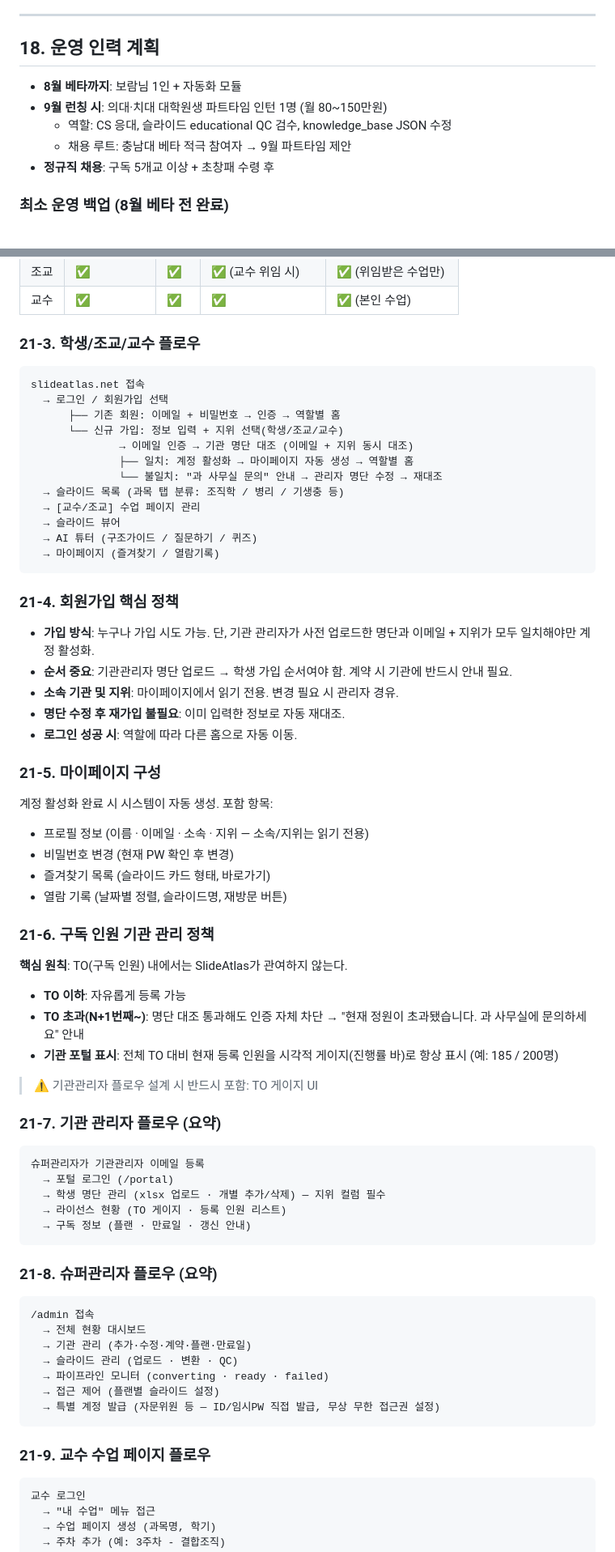
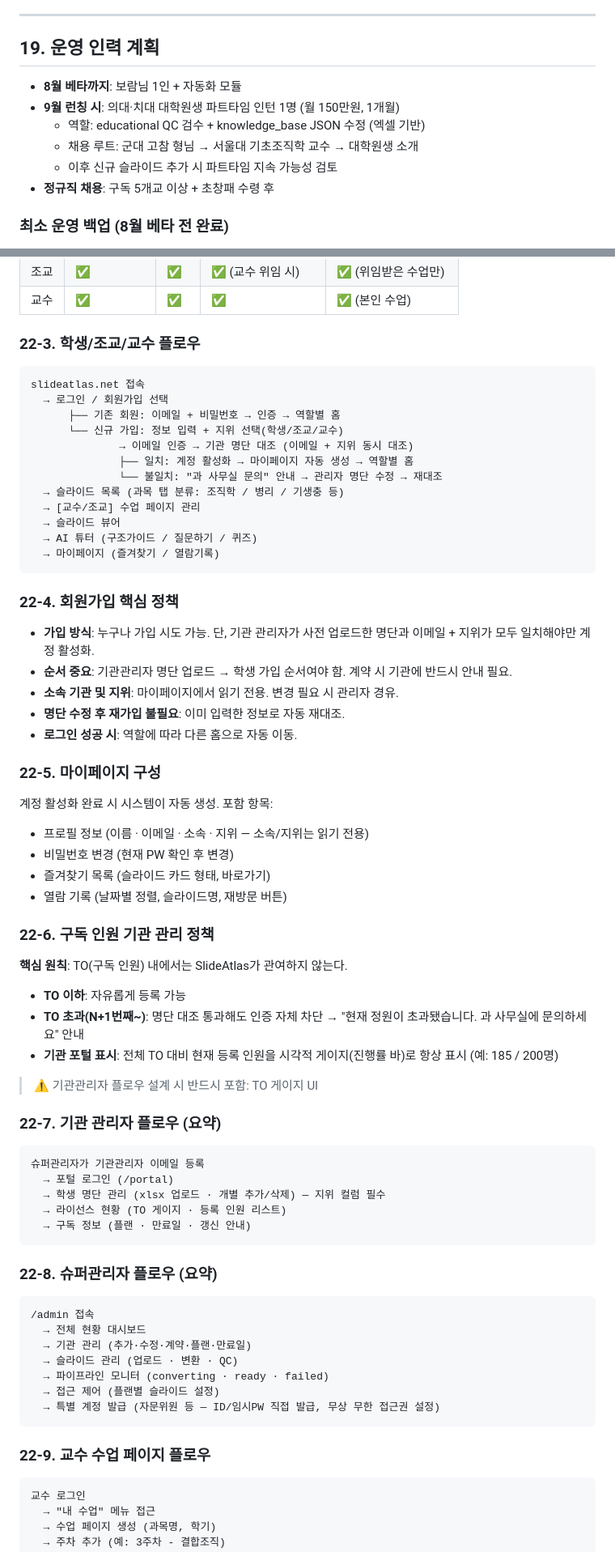
Before and after one commit to SlideAtlas/SlideAtlas, a Markdown page: CLAUDE.md, 2 parts joined by grey strips. Shown at 81% size. GitHub-like rendering.

````diff
--- a/CLAUDE.md
+++ b/CLAUDE.md
@@ -506,12 +562,13 @@ SlideAtlas 무관 질문에는 답변하지 마세요.
 
 ---
 
-## 18. 운영 인력 계획
+## 19. 운영 인력 계획
 
 - **8월 베타까지**: 보람님 1인 + 자동화 모듈
-- **9월 런칭 시**: 의대·치대 대학원생 파트타임 인턴 1명 (월 80~150만원)
-  - 역할: CS 응대, 슬라이드 educational QC 검수, knowledge_base JSON 수정
-  - 채용 루트: 충남대 베타 적극 참여자 → 9월 파트타임 제안
+- **9월 런칭 시**: 의대·치대 대학원생 파트타임 인턴 1명 (월 150만원, 1개월)
+  - 역할: educational QC 검수 + knowledge_base JSON 수정 (엑셀 기반)
+  - 채용 루트: 군대 고참 형님 → 서울대 기초조직학 교수 → 대학원생 소개
+  - 이후 신규 슬라이드 추가 시 파트타임 지속 가능성 검토
 - **정규직 채용**: 구독 5개교 이상 + 초창패 수령 후
 
 ### 최소 운영 백업 (8월 베타 전 완료)
@@ -582,7 +639,7 @@ SlideAtlas 무관 질문에는 답변하지 마세요.
 | 조교 | ✅ | ✅ | ✅ (교수 위임 시) | ✅ (위임받은 수업만) |
 | 교수 | ✅ | ✅ | ✅ | ✅ (본인 수업) |
 
-### 21-3. 학생/조교/교수 플로우
+### 22-3. 학생/조교/교수 플로우
 
 ```
 slideatlas.net 접속
@@ -599,7 +656,7 @@ slideatlas.net 접속
   → 마이페이지 (즐겨찾기 / 열람기록)
 ```
 
-### 21-4. 회원가입 핵심 정책
+### 22-4. 회원가입 핵심 정책
 
 - **가입 방식**: 누구나 가입 시도 가능. 단, 기관 관리자가 사전 업로드한 명단과 이메일 + 지위가 모두 일치해야만 계정 활성화.
 - **순서 중요**: 기관관리자 명단 업로드 → 학생 가입 순서여야 함. 계약 시 기관에 반드시 안내 필요.
@@ -607,7 +664,7 @@ slideatlas.net 접속
 - **명단 수정 후 재가입 불필요**: 이미 입력한 정보로 자동 재대조.
 - **로그인 성공 시**: 역할에 따라 다른 홈으로 자동 이동.
 
-### 21-5. 마이페이지 구성
+### 22-5. 마이페이지 구성
 
 계정 활성화 완료 시 시스템이 자동 생성. 포함 항목:
 
@@ -616,7 +673,7 @@ slideatlas.net 접속
 - 즐겨찾기 목록 (슬라이드 카드 형태, 바로가기)
 - 열람 기록 (날짜별 정렬, 슬라이드명, 재방문 버튼)
 
-### 21-6. 구독 인원 기관 관리 정책
+### 22-6. 구독 인원 기관 관리 정책
 
 **핵심 원칙**: TO(구독 인원) 내에서는 SlideAtlas가 관여하지 않는다.
 
@@ -626,7 +683,7 @@ slideatlas.net 접속
 
 > ⚠️ 기관관리자 플로우 설계 시 반드시 포함: TO 게이지 UI
 
-### 21-7. 기관 관리자 플로우 (요약)
+### 22-7. 기관 관리자 플로우 (요약)
 
 ```
 슈퍼관리자가 기관관리자 이메일 등록
@@ -636,7 +693,7 @@ slideatlas.net 접속
   → 구독 정보 (플랜 · 만료일 · 갱신 안내)
 ```
 
-### 21-8. 슈퍼관리자 플로우 (요약)
+### 22-8. 슈퍼관리자 플로우 (요약)
 
 ```
 /admin 접속
@@ -648,7 +705,7 @@ slideatlas.net 접속
   → 특별 계정 발급 (자문위원 등 — ID/임시PW 직접 발급, 무상 무한 접근권 설정)
 ```
 
-### 21-9. 교수 수업 페이지 플로우
+### 22-9. 교수 수업 페이지 플로우
 
 ```
 교수 로그인
````
Also changed, not shown: other parts of CLAUDE.md (+97 -41 lines).
